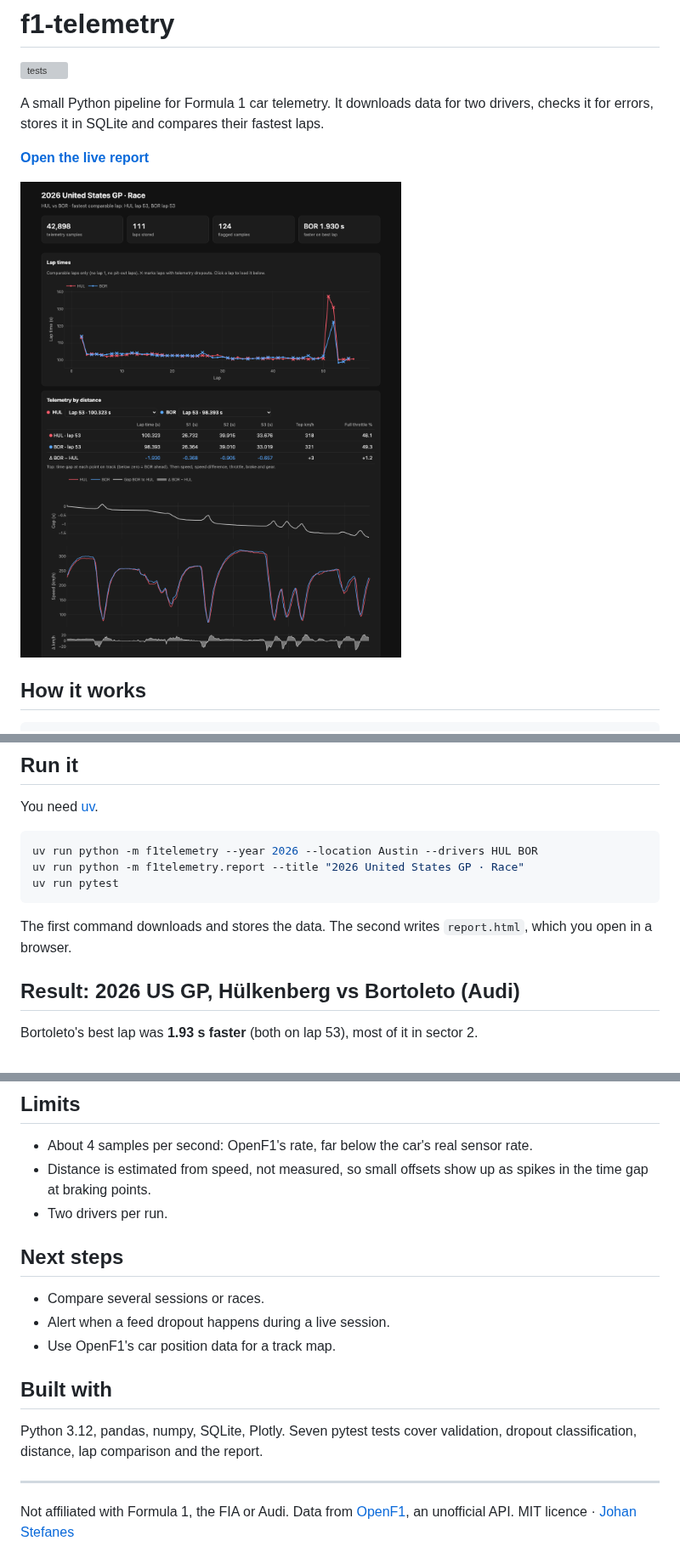
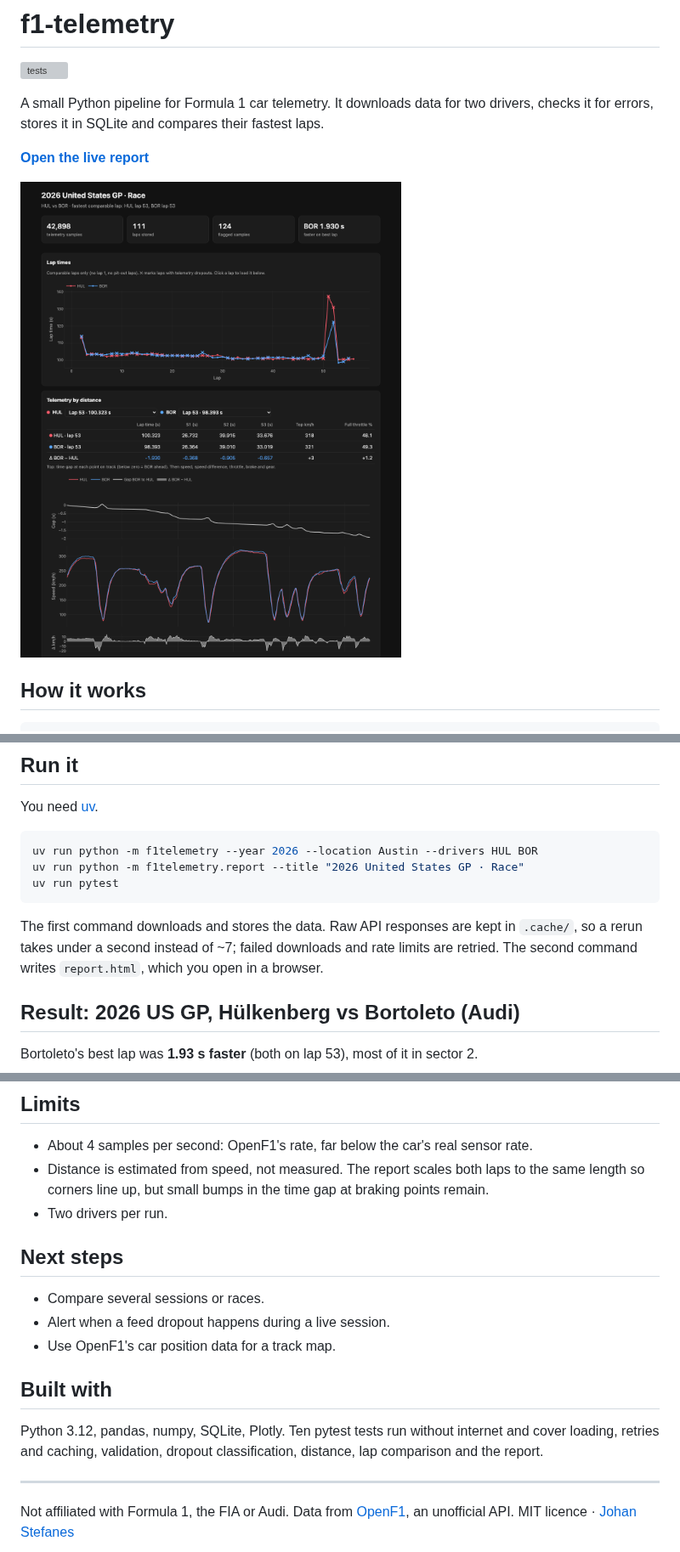
Before and after one commit to JohanStefanes/f1-telemetry, a Markdown page: README.md, 3 parts joined by grey strips. Shown at 85% size. Rendered like a GitHub page; pictures changed too: docs/report.png; grey boxes are pictures that could not be loaded.

````diff
--- a/README.md
+++ b/README.md
@@ -31,7 +31,9 @@ uv run python -m f1telemetry.report --title "2026 United States GP · Race"
 uv run pytest
 ```
 
-The first command downloads and stores the data. The second writes `report.html`, which you open in a browser.
+The first command downloads and stores the data. Raw API responses are kept in `.cache/`, so a rerun
+takes under a second instead of ~7; failed downloads and rate limits are retried. The second command
+writes `report.html`, which you open in a browser.
 
 ## Result: 2026 US GP, Hülkenberg vs Bortoleto (Audi)
 
@@ -73,7 +75,7 @@ measured centre line.
 ## Limits
 
 - About 4 samples per second: OpenF1's rate, far below the car's real sensor rate.
-- Distance is estimated from speed, not measured, so small offsets show up as spikes in the time gap at braking points.
+- Distance is estimated from speed, not measured. The report scales both laps to the same length so corners line up, but small bumps in the time gap at braking points remain.
 - Two drivers per run.
 
 ## Next steps
@@ -84,7 +86,7 @@ measured centre line.
 
 ## Built with
 
-Python 3.12, pandas, numpy, SQLite, Plotly. Seven pytest tests cover validation, dropout classification, distance, lap comparison and the report.
+Python 3.12, pandas, numpy, SQLite, Plotly. Ten pytest tests run without internet and cover loading, retries and caching, validation, dropout classification, distance, lap comparison and the report.
 
 ---
 
````
Also changed, not shown: 4 other files.
